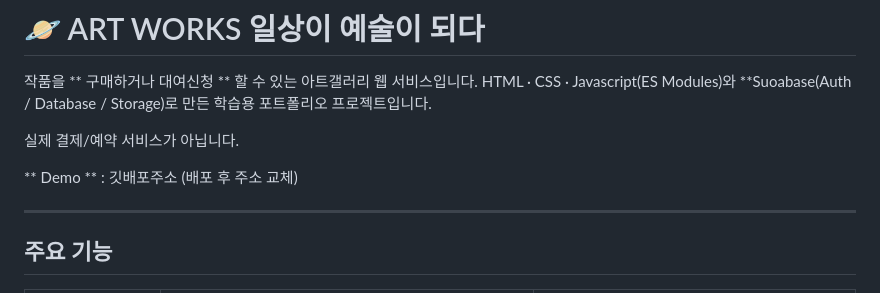
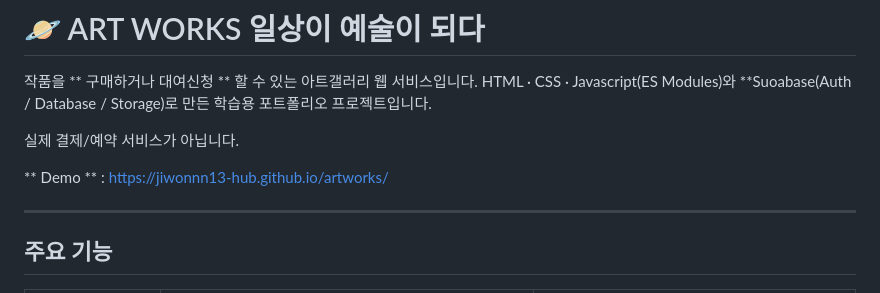
Before and after one commit to jiwonnn13-hub/artworks, a Markdown page: README.md, the part around the change. Drawn GitHub-style.

Commit message:
git 배포 주소 수정

```diff
--- a/README.md
+++ b/README.md
@@ -5,7 +5,7 @@ HTML &middot; CSS &middot; Javascript(ES Modules)와 **Suoabase(Auth / Database
 
 실제 결제/예약 서비스가 아닙니다.
 
-** Demo ** : 깃배포주소 (배포 후 주소 교체)
+** Demo ** : https://jiwonnn13-hub.github.io/artworks/
 
 ---
 
```
